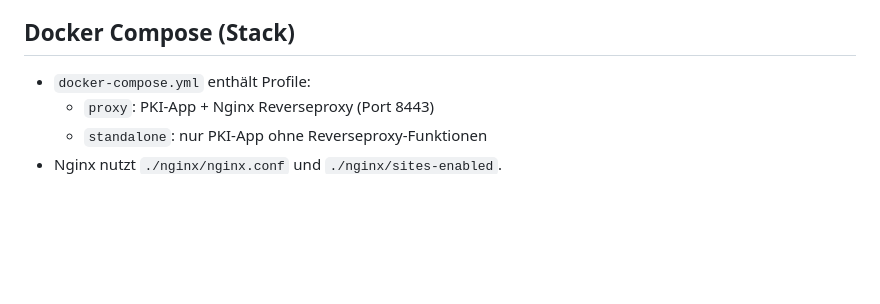
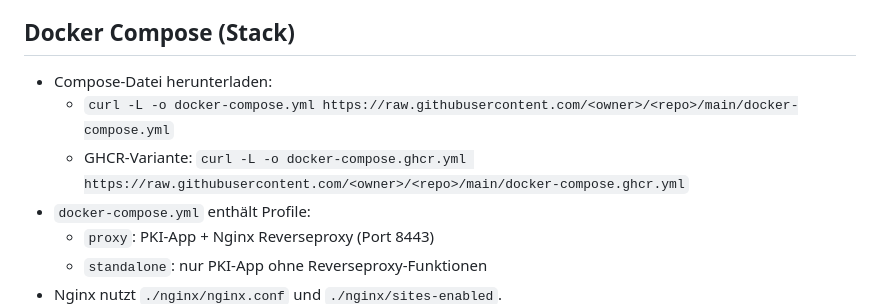
Before and after one commit to 19-MRX-98/pki, a Markdown page: README.md, the part around the change. GitHub-like rendering; blank space fills up the shorter version.

Commit message:
Readme Änderungen

```diff
--- a/README.md
+++ b/README.md
@@ -93,6 +93,9 @@ Hinweis: Browser-Fehler `net::ERR_CERT_COMMON_NAME_INVALID` bedeutet meist, dass
 
 ## Docker Compose (Stack)
 
+- Compose-Datei herunterladen:
+  - `curl -L -o docker-compose.yml https://raw.githubusercontent.com/<owner>/<repo>/main/docker-compose.yml`
+  - GHCR-Variante: `curl -L -o docker-compose.ghcr.yml https://raw.githubusercontent.com/<owner>/<repo>/main/docker-compose.ghcr.yml`
 - `docker-compose.yml` enthält Profile:
   - `proxy`: PKI-App + Nginx Reverseproxy (Port 8443)
   - `standalone`: nur PKI-App ohne Reverseproxy-Funktionen
```
